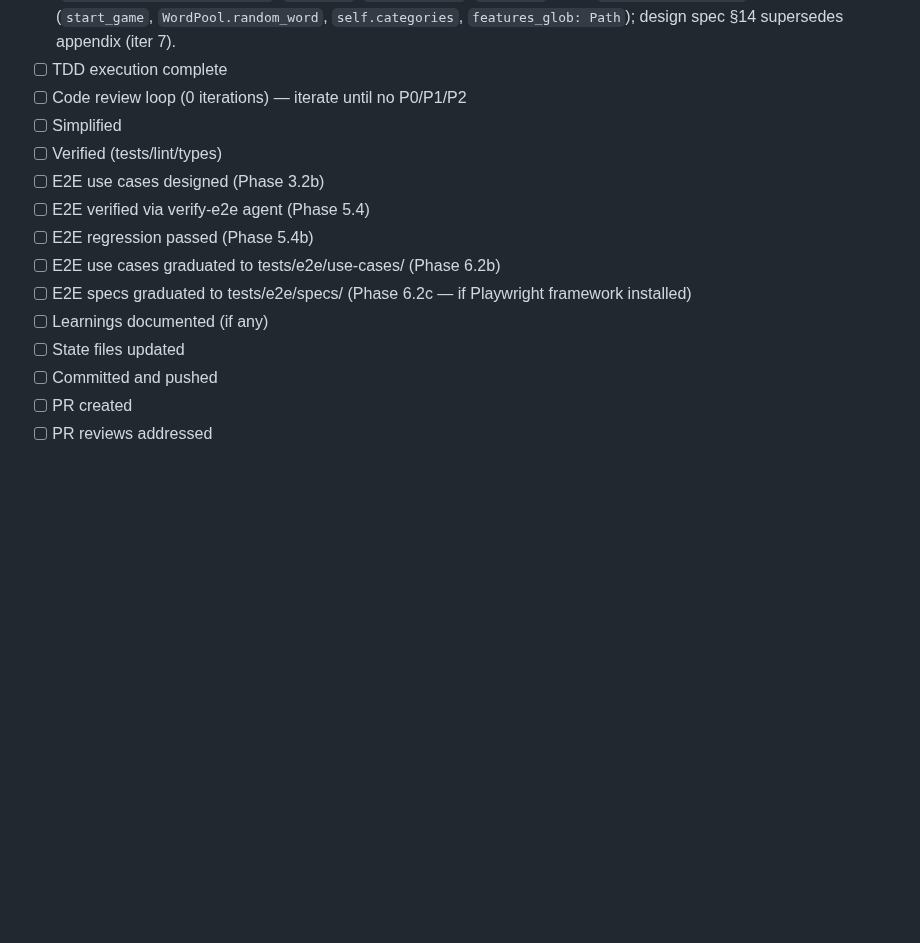
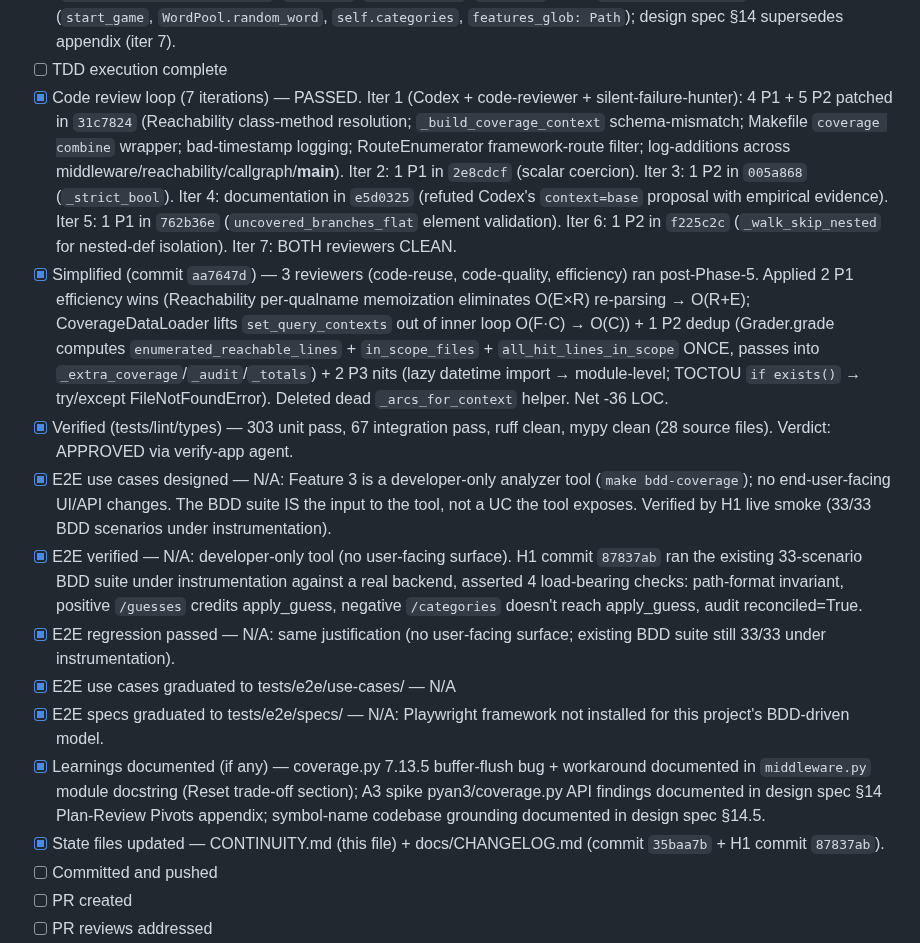
Before and after one commit to stegbk/hangman, a Markdown page: CONTINUITY.md, the part around one of its changes. Drawn GitHub-style; blank space fills up the shorter version.

```diff
--- a/CONTINUITY.md
+++ b/CONTINUITY.md
@@ -61,16 +62,16 @@ Ready for **Feature 3: bdd-branch-coverage** (call graph + per-branch coverage c
 - [x] Plan written (`docs/plans/2026-04-24-bdd-branch-coverage-plan.md` — 16 tasks across 8 phases, ~3950 lines after formatter, dispatch plan with 3 parallel waves after scaffold, self-review pass with 6 highest-risk areas flagged for plan-review loop)
 - [x] Plan review loop (16 iterations) — **PASSED at iter 16: Claude CLEAN + Codex CLEAN on same pass.** Total: ~30 P1s + ~25 P2s patched across 16 iterations. Major findings included: source-line vs arc-id matching pivot (iter 6); audit math + extra_coverage line-granularity consistency (iter 4-7); D1 middleware route-matching via `request.app.router.routes` (iter 6); D3 branch-line filtering at loader (iter 8); H1 Step 7b path-format invariant + positive/negative attribution checks (iter 5, 8); 5 codebase-grounding fixes (iters 10-11, 15) replacing fictitious symbols (`hangman.routes.create_game`, `new_game`, `_by_category`, `/forfeit` route, `features_glob: str`) with real ones (`start_game`, `WordPool.random_word`, `self.categories`, `features_glob: Path`); design spec §14 supersedes appendix (iter 7).
 - [ ] TDD execution complete
-- [ ] Code review loop (0 iterations) — iterate until no P0/P1/P2
-- [ ] Simplified
-- [ ] Verified (tests/lint/types)
-- [ ] E2E use cases designed (Phase 3.2b)
-- [ ] E2E verified via verify-e2e agent (Phase 5.4)
-- [ ] E2E regression passed (Phase 5.4b)
-- [ ] E2E use cases graduated to tests/e2e/use-cases/ (Phase 6.2b)
-- [ ] E2E specs graduated to tests/e2e/specs/ (Phase 6.2c — if Playwright framework installed)
-- [ ] Learnings documented (if any)
-- [ ] State files updated
+- [x] Code review loop (7 iterations) — PASSED. Iter 1 (Codex + code-reviewer + silent-failure-hunter): 4 P1 + 5 P2 patched in `31c7824` (Reachability class-method resolution; `_build_coverage_context` schema-mismatch; Makefile `coverage combine` wrapper; bad-timestamp logging; RouteEnumerator framework-route filter; log-additions across middleware/reachability/callgraph/**main**). Iter 2: 1 P1 in `2e8cdcf` (scalar coercion). Iter 3: 1 P2 in `005a868` (`_strict_bool`). Iter 4: documentation in `e5d0325` (refuted Codex's `context=base` proposal with empirical evidence). Iter 5: 1 P1 in `762b36e` (`uncovered_branches_flat` element validation). Iter 6: 1 P2 in `f225c2c` (`_walk_skip_nested` for nested-def isolation). Iter 7: BOTH reviewers CLEAN.
+- [x] Simplified (commit `aa7647d`) — 3 reviewers (code-reuse, code-quality, efficiency) ran post-Phase-5. Applied 2 P1 efficiency wins (Reachability per-qualname memoization eliminates O(E×R) re-parsing → O(R+E); CoverageDataLoader lifts `set_query_contexts` out of inner loop O(F·C) → O(C)) + 1 P2 dedup (Grader.grade computes `enumerated_reachable_lines` + `in_scope_files` + `all_hit_lines_in_scope` ONCE, passes into `_extra_coverage`/`_audit`/`_totals`) + 2 P3 nits (lazy datetime import → module-level; TOCTOU `if exists()` → try/except FileNotFoundError). Deleted dead `_arcs_for_context` helper. Net -36 LOC.
+- [x] Verified (tests/lint/types) — 303 unit pass, 67 integration pass, ruff clean, mypy clean (28 source files). Verdict: APPROVED via verify-app agent.
+- [x] E2E use cases designed — N/A: Feature 3 is a developer-only analyzer tool (`make bdd-coverage`); no end-user-facing UI/API changes. The BDD suite IS the input to the tool, not a UC the tool exposes. Verified by H1 live smoke (33/33 BDD scenarios under instrumentation).
+- [x] E2E verified — N/A: developer-only tool (no user-facing surface). H1 commit `87837ab` ran the existing 33-scenario BDD suite under instrumentation against a real backend, asserted 4 load-bearing checks: path-format invariant, positive `/guesses` credits apply_guess, negative `/categories` doesn't reach apply_guess, audit reconciled=True.
+- [x] E2E regression passed — N/A: same justification (no user-facing surface; existing BDD suite still 33/33 under instrumentation).
+- [x] E2E use cases graduated to tests/e2e/use-cases/ — N/A
+- [x] E2E specs graduated to tests/e2e/specs/ — N/A: Playwright framework not installed for this project's BDD-driven model.
+- [x] Learnings documented (if any) — coverage.py 7.13.5 buffer-flush bug + workaround documented in `middleware.py` module docstring (Reset trade-off section); A3 spike pyan3/coverage.py API findings documented in design spec §14 Plan-Review Pivots appendix; symbol-name codebase grounding documented in design spec §14.5.
+- [x] State files updated — CONTINUITY.md (this file) + docs/CHANGELOG.md (commit `35baa7b` + H1 commit `87837ab`).
 - [ ] Committed and pushed
 - [ ] PR created
 - [ ] PR reviews addressed
```
Also changed, not shown: other parts of CONTINUITY.md (+10 -9 lines).
